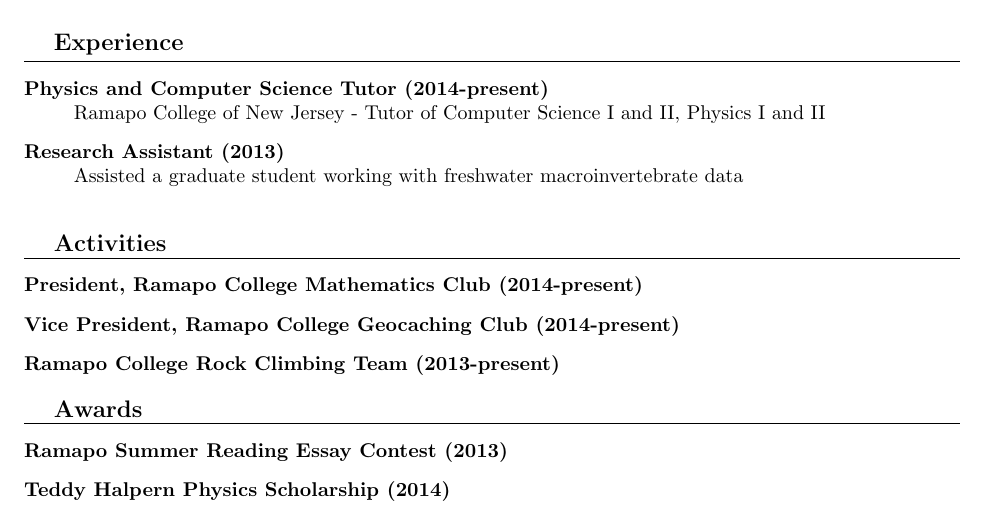
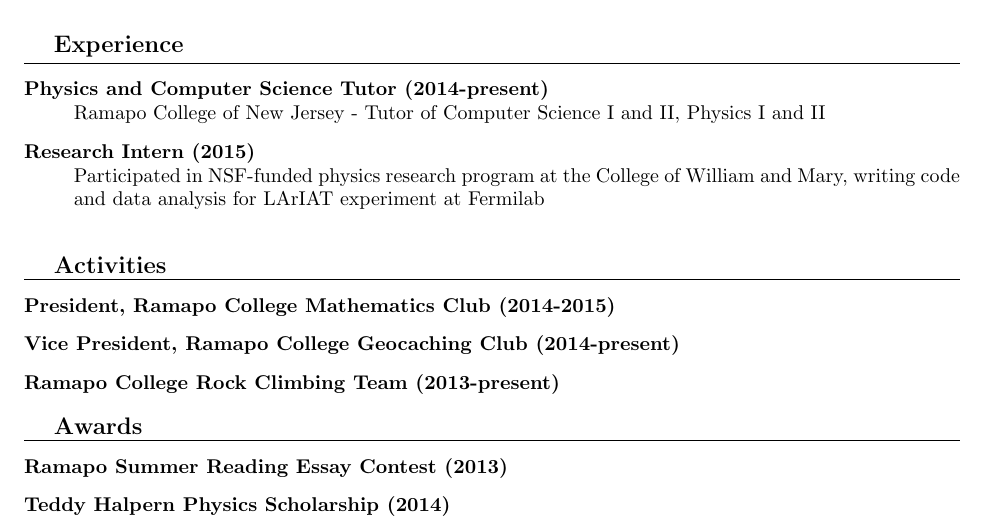
Before and after one commit to natbirrer/resume, a LaTeX CV (resume.tex): part of the page, cut so that both start at the same text. Compiled offline with pdfLaTeX.

Commit message:
Add W&M internship, update math club dates

```diff
--- a/resume.tex
+++ b/resume.tex
@@ -80,8 +80,8 @@
   \item[Physics and Computer Science Tutor (2014-present)] \hfill \\
    Ramapo College of New Jersey - Tutor of Computer Science I and II, Physics I and II
 
-  \item[Research Assistant (2013)] \hfill \\
-   Assisted a graduate student working with freshwater macroinvertebrate data
+  \item[Research Intern (2015)] \hfill \\
+   Participated in NSF-funded physics research program at the College of William and Mary, writing code and data analysis for LArIAT experiment at Fermilab
  \end{description}
 
  \vspace{4 mm}
@@ -93,7 +93,7 @@
  \normalsize
 
  \begin{description}
-  \item[President, Ramapo College Mathematics Club (2014-present)]
+  \item[President, Ramapo College Mathematics Club (2014-2015)]
   \item[Vice President, Ramapo College Geocaching Club (2014-present)]
   \item[Ramapo College Rock Climbing Team (2013-present)]
  \end{description}
```
Also changed, not shown: resume.pdf.
